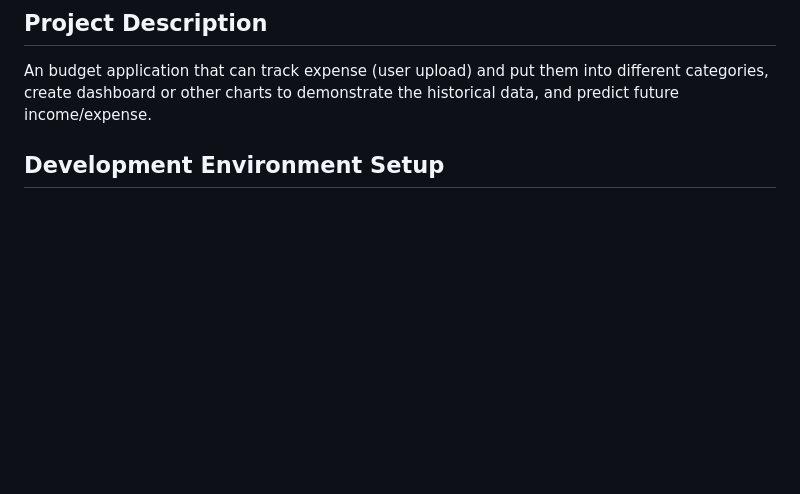
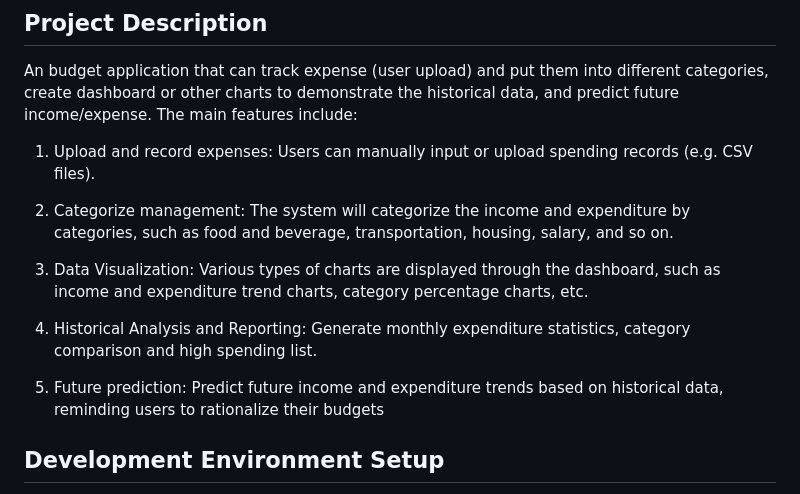
Before and after one commit to phoever23/CITS5505_Group4, a Markdown page: README.md, the part around the change. GitHub-like rendering; blank space fills up the shorter version.

```diff
--- a/README.md
+++ b/README.md
@@ -4,6 +4,18 @@
 ## Project Description
 
 An budget application that can track expense (user upload) and put them into different categories, create dashboard or other charts to demonstrate the historical data, and predict future income/expense.
+The main features include:
+
+1. Upload and record expenses: Users can manually input or upload spending records (e.g. CSV files).
+
+2. Categorize management: The system will categorize the income and expenditure by categories, such as food and beverage, transportation, housing, salary, and so on.
+
+3. Data Visualization: Various types of charts are displayed through the dashboard, such as income and expenditure trend charts, category percentage charts, etc.
+
+4. Historical Analysis and Reporting: Generate monthly expenditure statistics, category comparison and high spending list.
+
+5. Future prediction: Predict future income and expenditure trends based on historical data, reminding users to rationalize their budgets
+
 
 ## Development Environment Setup
 
```
